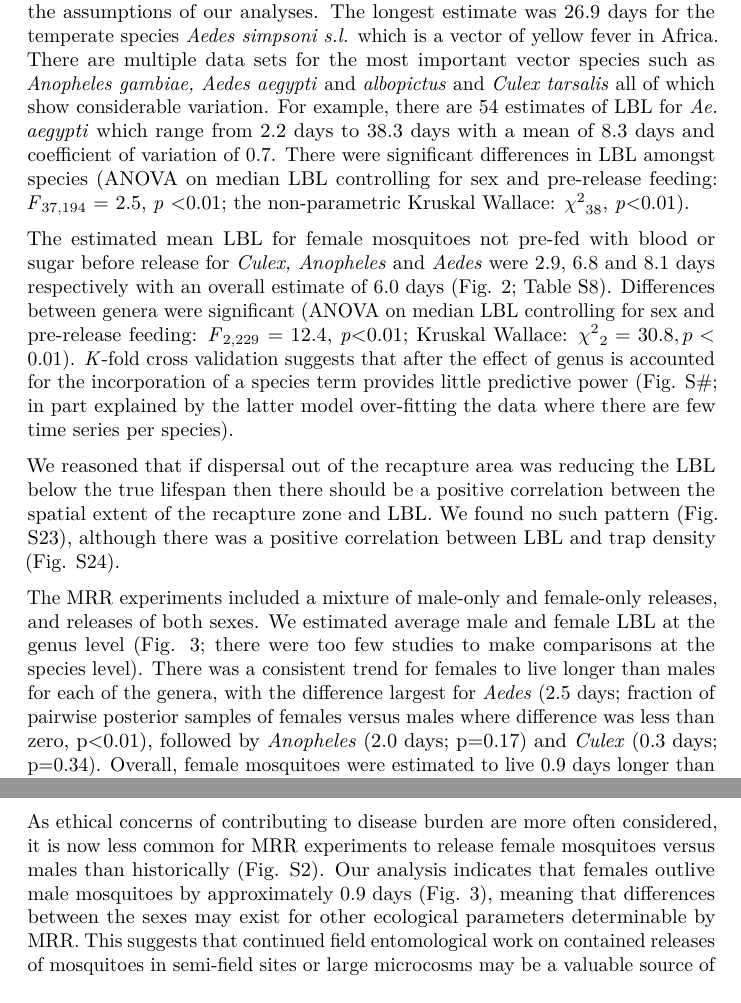
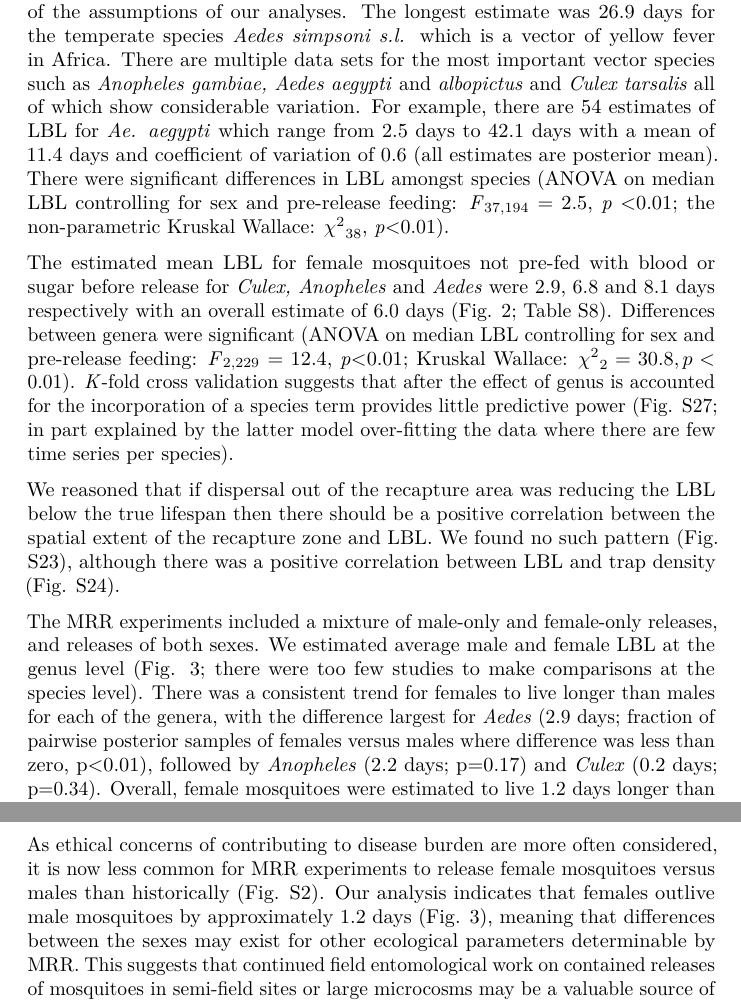
Before and after one commit to ben18785/mrr_dissection_meta_analyses, a LaTeX document (MS.tex): two parts of pages 7 and 15 of 19 before the commit and two parts of pages 7 and 15 of 20 after it, joined at a grey line, cut so that both start at the same text. The pictures show the PDF file MS.pdf that the author committed with the source.

Commit message:
Added top vs genus vs species elpd graph and changed a few estimates from medians to means

```diff
--- a/MS.tex
+++ b/MS.tex
@@ -382,8 +382,8 @@ yellow fever in Africa. There are multiple data sets for the most
 important vector species such as \emph{Anopheles gambiae, Aedes aegypti}
 and \emph{albopictus} and \emph{Culex tarsalis} all of which show
 considerable variation. For example, there are 54 estimates of LBL for
-\emph{Ae. aegypti} which range from 2.2 days to 38.3 days with a mean of
-8.3 days and coefficient of variation of 0.7. There were significant
+\emph{Ae. aegypti} which range from 2.5 days to 42.1 days with a mean of
+11.4 days and coefficient of variation of 0.6 (all estimates are posterior mean). There were significant
 differences in LBL amongst species (ANOVA on median LBL controlling for
 sex and pre-release feeding: \emph{F}\textsubscript{37,194} = 2.5,
 \emph{p} \textless{}0.01; the non-parametric Kruskal Wallace:
@@ -398,7 +398,7 @@ LBL controlling for sex and pre-release feeding:
 Wallace: \({\chi^{2}}_{2} = 30.8,p < 0.01\)). \emph{K}-fold cross
 validation suggests that after the effect of genus is accounted for the
 incorporation of a species term provides little predictive power (Fig.
-S\#; in part explained by the latter model over-fitting the data where
+\ref{S-fig:mrr_genusTopLevel}; in part explained by the latter model over-fitting the data where
 there are few time series per species).
 
 We reasoned that if dispersal out of the recapture area was reducing the
@@ -412,14 +412,12 @@ releases, and releases of both sexes. We estimated average male and
 female LBL at the genus level (Fig. \ref{fig:mrr_sexDifferences_without_sugar_nor_blood}; there were too few studies to
 make comparisons at the species level). There was a consistent trend for
 females to live longer than males for each of the genera, with the
-difference largest for \emph{Aedes} (2.5 days; fraction of pairwise
+difference largest for \emph{Aedes} (2.9 days; fraction of pairwise
 posterior samples of females versus males where difference was less than
-zero, p\textless{}0.01), followed by \emph{Anopheles} (2.0 days; p=0.17)
-and \emph{Culex} (0.3 days; p=0.34). Overall, female mosquitoes were
-estimated to live 0.9 days longer than males (p=0.10).
+zero, p\textless{}0.01), followed by \emph{Anopheles} (2.2 days; p=0.17)
+and \emph{Culex} (0.2 days; p=0.34). Overall, female mosquitoes were
+estimated to live 1.2 days longer than males (p=0.10).
 
 The MRR experiments included information on whether mosquitoes were
 pre-fed with sugar (41 time series), blood (71), both (4) or
 alternatively unfed (116). We estimate that female mosquitoes that were
-fed on sugar pre-release lived on average for 0.7 days longer than those
-that were not fed (Fig. \ref{S-fig:mrr_female_blood_sugar}; a pattern that was consistent across the
@@ -805,7 +805,7 @@ days) than typical estimates of wild mosquito lifespan.
 As ethical concerns of contributing to disease burden are more often
 considered, it is now less common for MRR experiments to release female
 mosquitoes versus males than historically (Fig. \ref{S-fig:mrr_sexReleasesOverTime}). Our analysis
-indicates that females outlive male mosquitoes by approximately 0.9 days
+indicates that females outlive male mosquitoes by approximately 1.2 days
 (Fig. \ref{fig:mrr_sexDifferences_without_sugar_nor_blood}), meaning that differences between the sexes may exist for
 other ecological parameters determinable by MRR. This suggests that
 continued field entomological work on contained releases of mosquitoes
```
Also changed, not shown: supplementary_materials.tex (+6 -0 lines), MS.pdf, figures.pdf, MS.tex (12 more changed lines).
